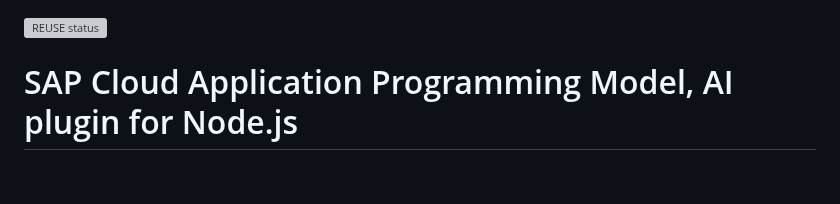
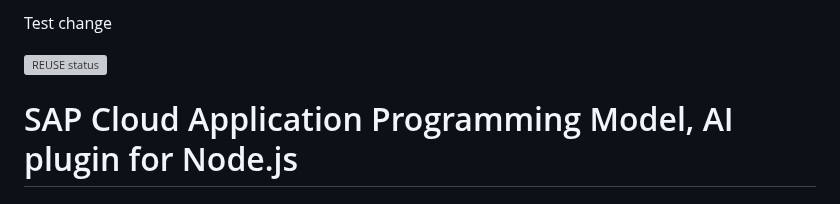
Before and after one commit to cap-js/ai, a Markdown page: README.md, the part around the change. Rendered like a GitHub page; blank space fills up the shorter version; grey boxes are pictures that could not be loaded.

```diff
--- a/README.md
+++ b/README.md
@@ -1,3 +1,6 @@
+Test change
+
+
 [![REUSE status](https://api.reuse.software/badge/github.com/cap-js/ai)](https://api.reuse.software/info/github.com/cap-js/ai)
 
 # SAP Cloud Application Programming Model, AI plugin for Node.js
```
